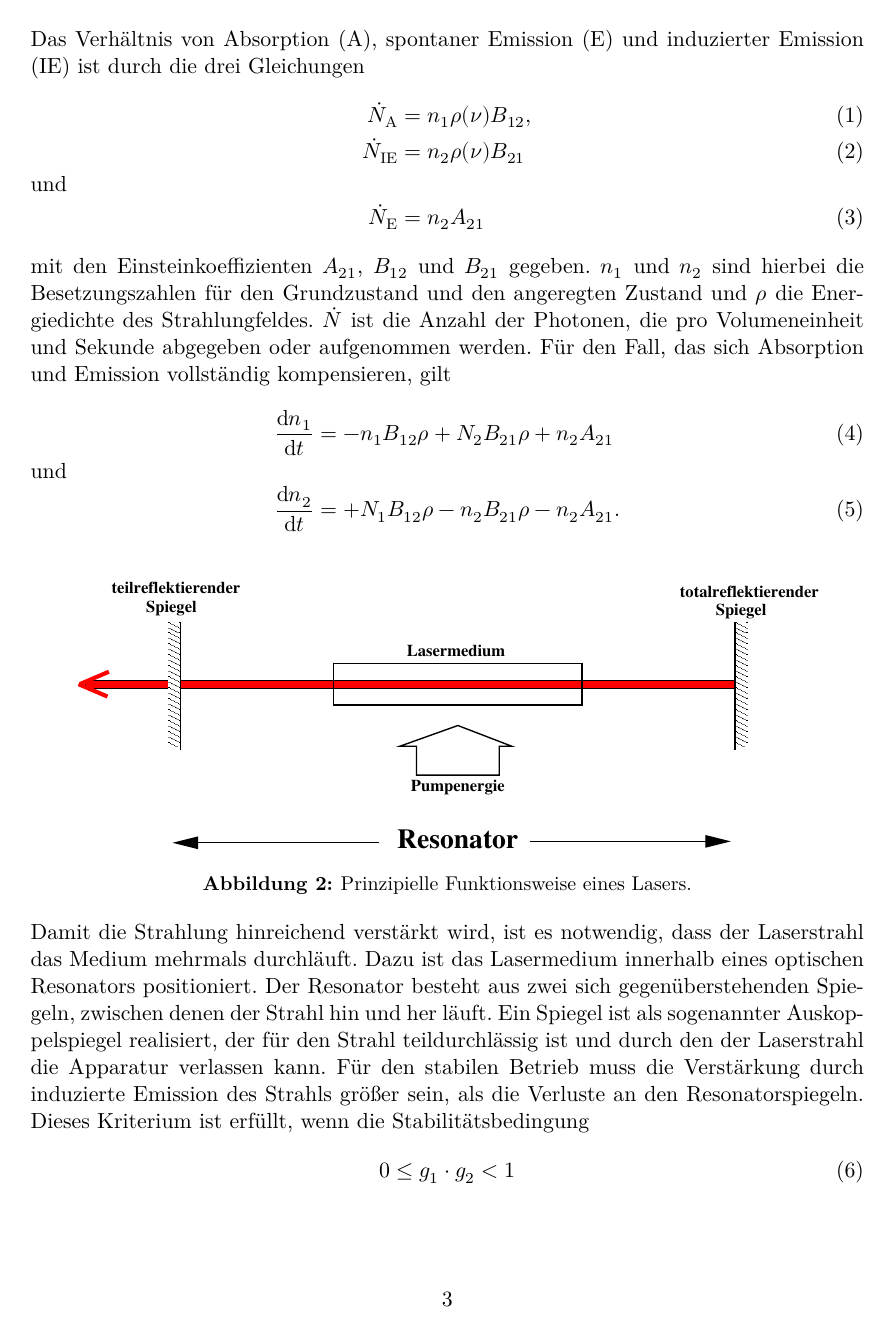
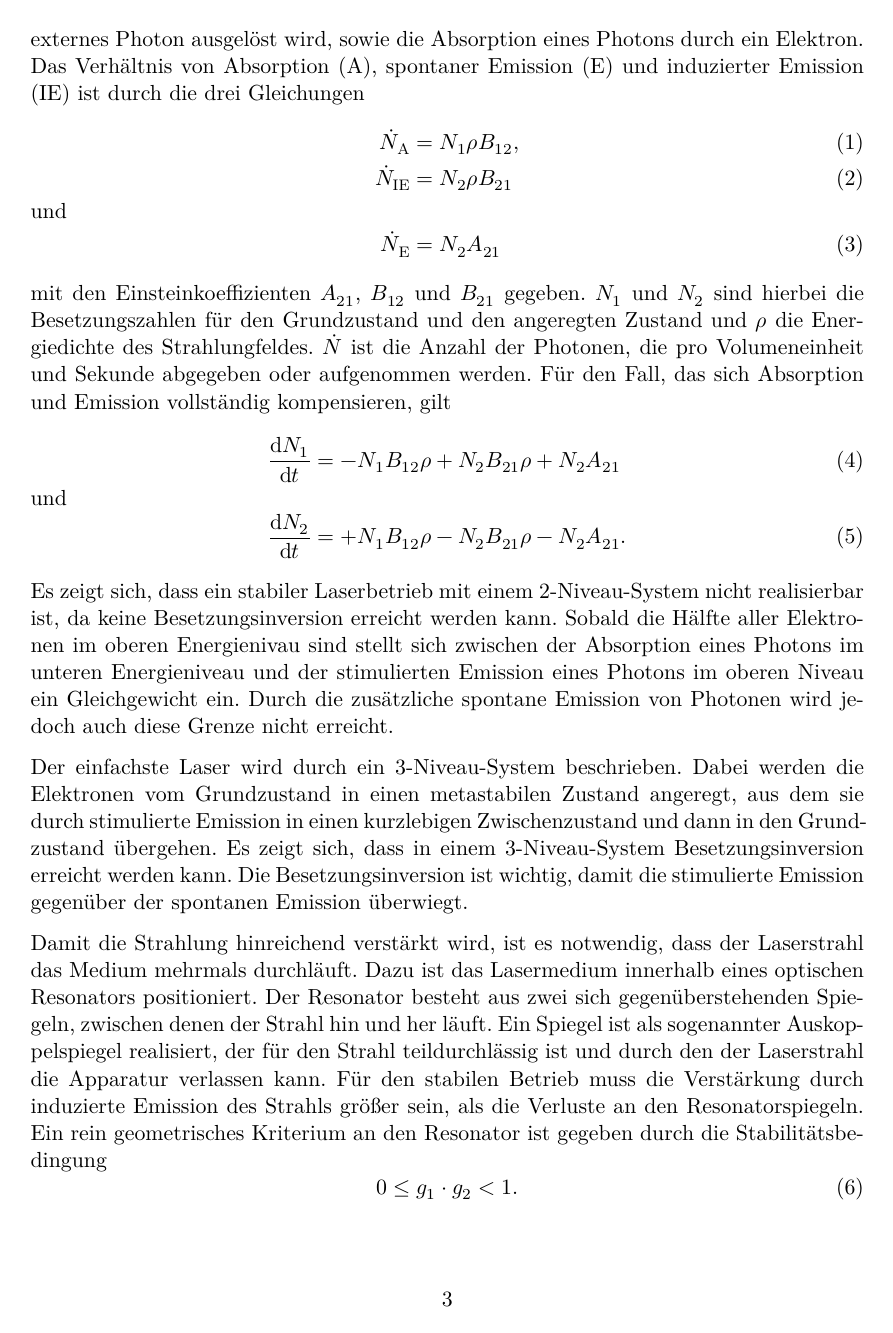
Before and after one commit to KevSed/Praktikum_FP, a LaTeX document (V61 Der Helium-Neon-Laser/main.tex, which reads V61 Der Helium-Neon-Laser/content/theorie.tex): page 3 of 15. Compiled offline with XeLaTeX.

Commit message:
Korrekturen in Theorie und Durchführung von V61 hinzugefügt

```diff
--- a/V61 Der Helium-Neon-Laser/content/theorie.tex
+++ b/V61 Der Helium-Neon-Laser/content/theorie.tex
@@ -35,2 +27,0 @@ Photon ausgelöst wird, sowie die Absorption eines Photons durch ein Elektron.
-Das Verhältnis von Absorption (A), spontaner Emission (E) und induzierter
-Emission (IE) ist durch die drei Gleichungen
@@ -37,23 +37,41 @@ Emission (IE) ist durch die drei Gleichungen
+Elektron, welche nicht durch ein externes Photon ausgelöst wird, sowie die
+Absorption eines Photons durch ein Elektron. Das Verhältnis von Absorption (A),
+spontaner Emission (E) und induzierter Emission (IE) ist durch die drei
+Gleichungen
 %
 \begin{align}
-  \dot{N}_{\mathrm{A}}&=n_1\rho(\nu)B_{12}, \\
-  \dot{N}_{\mathrm{IE}}&=n_2\rho(\nu)B_{21} \\
+  \dot{N}_{\mathrm{A}}&=N_1\rho B_{12}, \\
+  \dot{N}_{\mathrm{IE}}&=N_2\rho B_{21} \\
   \shortintertext{und}
-  \dot{N}_{\mathrm{E}}&=n_2A_{21}
+  \dot{N}_{\mathrm{E}}&=N_2A_{21}
 \end{align}
 %
-mit den Einsteinkoeffizienten~$A_{21}$, $B_{12}$ und~$B_{21}$ gegeben. $n_1$
-und~$n_2$ sind hierbei die Besetzungszahlen für den Grundzustand und den
+mit den Einsteinkoeffizienten~$A_{21}$, $B_{12}$ und~$B_{21}$ gegeben. $N_1$
+und~$N_2$ sind hierbei die Besetzungszahlen für den Grundzustand und den
 angeregten Zustand und~$\rho$ die Energiedichte des Strahlungfeldes. $\dot{N}$
 ist die Anzahl der Photonen, die pro Volumeneinheit und Sekunde abgegeben oder
 aufgenommen werden. Für den Fall, das sich Absorption und Emission vollständig
 kompensieren, gilt
 %
 \begin{align}
-  \frac{\mathrm{d}n_1}{\mathrm{d}t}&=-n_1B_{12}\rho+N_2B_{21}\rho+n_2A_{21} \\
+  \frac{\mathrm{d}N_1}{\mathrm{d}t}&=-N_1B_{12}\rho+N_2B_{21}\rho+N_2A_{21} \\
   \shortintertext{und}
-  \frac{\mathrm{d}n_2}{\mathrm{d}t}&=+N_1B_{12}\rho-n_2B_{21}\rho-n_2A_{21}.
+  \frac{\mathrm{d}N_2}{\mathrm{d}t}&=+N_1B_{12}\rho-N_2B_{21}\rho-N_2A_{21}.
 \end{align}
+%
+Es zeigt sich, dass ein stabiler Laserbetrieb mit einem 2-Niveau-System nicht
+realisierbar ist, da keine Besetzungsinversion erreicht werden kann. Sobald die
+Hälfte aller Elektronen im oberen Energienivau sind stellt sich zwischen der
+Absorption eines Photons im unteren Energieniveau und der stimulierten Emission
+eines Photons im oberen Niveau ein Gleichgewicht ein. Durch die zusätzliche
+spontane Emission von Photonen wird jedoch auch diese Grenze nicht erreicht.
+
+Der einfachste Laser wird durch ein 3-Niveau-System beschrieben. Dabei werden
+die Elektronen vom Grundzustand in einen metastabilen Zustand angeregt, aus dem
+sie durch stimulierte Emission in einen kurzlebigen Zwischenzustand und dann in
+den Grundzustand übergehen. Es zeigt sich, dass in einem 3-Niveau-System
+Besetzungsinversion erreicht werden kann. Die Besetzungsinversion ist wichtig,
+damit die stimulierte Emission gegenüber der spontanen Emission überwiegt.
 
 \begin{figure}[htb]
   \centering
@@ -69,11 +87,12 @@ gegenüberstehenden Spiegeln, zwischen denen der Strahl hin und her läuft. Ein
 Spiegel ist als sogenannter Auskoppelspiegel realisiert, der für den Strahl
 teildurchlässig ist und durch den der Laserstrahl die Apparatur verlassen kann.
 Für den stabilen Betrieb muss die Verstärkung durch induzierte Emission des
-Strahls größer sein, als die Verluste an den Resonatorspiegeln. Dieses Kriterium
-ist erfüllt, wenn die Stabilitätsbedingung
+Strahls größer sein, als die Verluste an den Resonatorspiegeln. Ein rein
+geometrisches Kriterium an den Resonator ist gegeben durch die
+Stabilitätsbedingung
 %
 \begin{equation}
-  0\leq g_1\cdot g_2<1
+  0\leq g_1\cdot g_2<1.
   \label{eq:bedingung}
 \end{equation}
 %
```
Also changed, not shown: V61 Der Helium-Neon-Laser/content/auswertung.tex (+0 -1 lines), V61 Der Helium-Neon-Laser/content/durchfuehrung.tex (+21 -18 lines), V61 Der Helium-Neon-Laser/content/theorie.tex (24 more changed lines).
